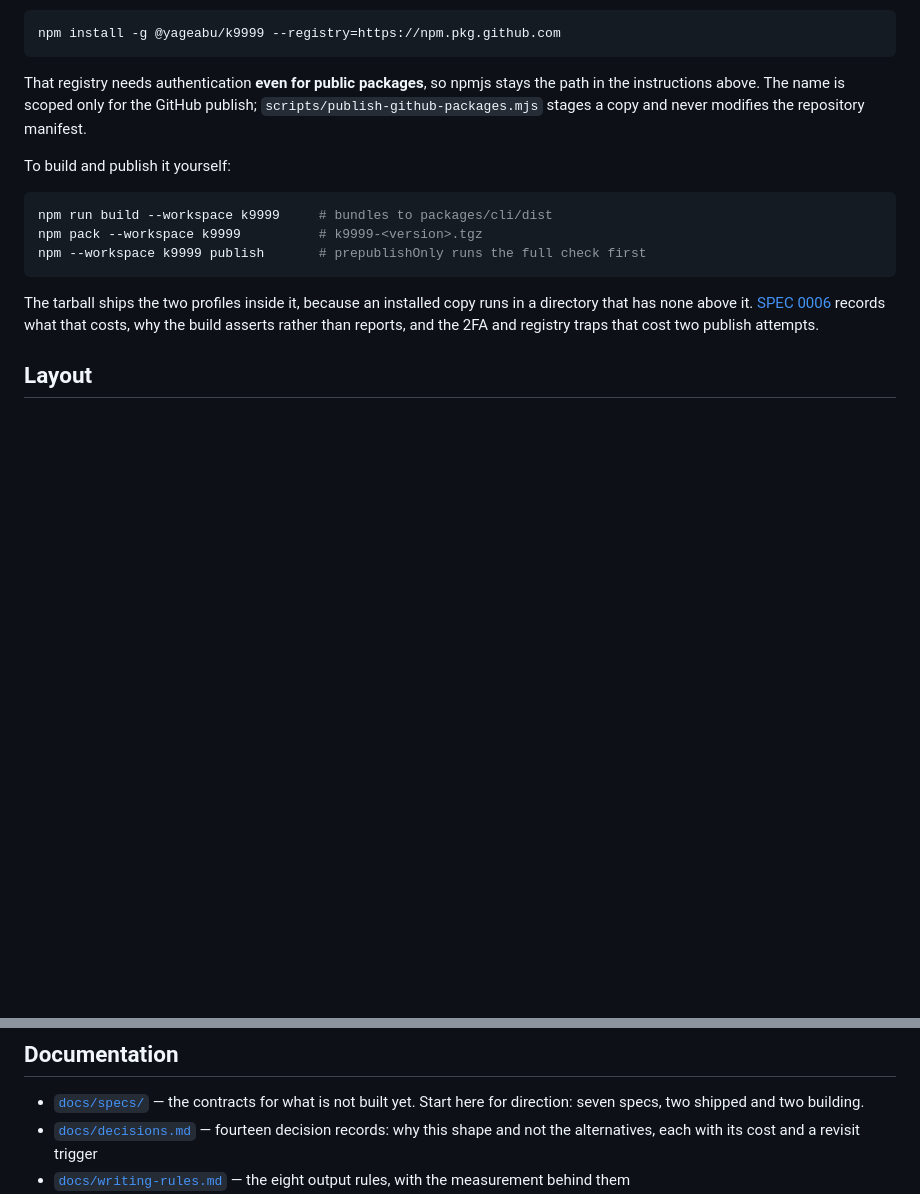
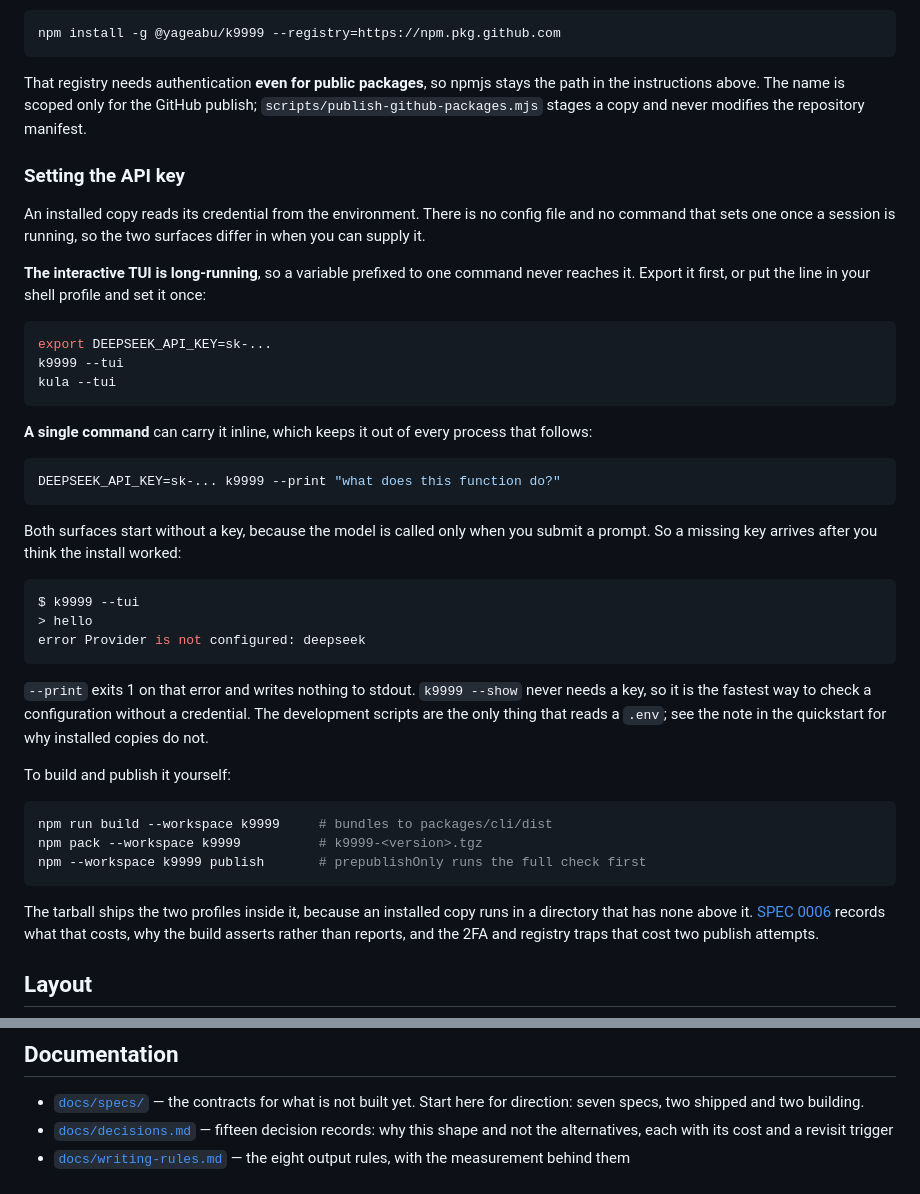
Before and after one commit to yageabu/k9999-agent-harness, a Markdown page: README.md, 2 parts joined by grey strips. Rendered like a GitHub page; blank space fills up the shorter version.

````diff
--- a/README.md
+++ b/README.md
@@ -88,6 +90,34 @@ npm install -g @yageabu/k9999 --registry=https://npm.pkg.github.com
 
 That registry needs authentication **even for public packages**, so npmjs stays the path in the instructions above. The name is scoped only for the GitHub publish; `scripts/publish-github-packages.mjs` stages a copy and never modifies the repository manifest.
 
+### Setting the API key
+
+An installed copy reads its credential from the environment. There is no config file and no command that sets one once a session is running, so the two surfaces differ in when you can supply it.
+
+**The interactive TUI is long-running**, so a variable prefixed to one command never reaches it. Export it first, or put the line in your shell profile and set it once:
+
+```bash
+export DEEPSEEK_API_KEY=sk-...
+k9999 --tui
+kula --tui
+```
+
+**A single command** can carry it inline, which keeps it out of every process that follows:
+
+```bash
+DEEPSEEK_API_KEY=sk-... k9999 --print "what does this function do?"
+```
+
+Both surfaces start without a key, because the model is called only when you submit a prompt. So a missing key arrives after you think the install worked:
+
+```console
+$ k9999 --tui
+> hello
+error Provider is not configured: deepseek
+```
+
+`--print` exits 1 on that error and writes nothing to stdout. `k9999 --show` never needs a key, so it is the fastest way to check a configuration without a credential. The development scripts are the only thing that reads a `.env`; see the note in the quickstart for why installed copies do not.
+
 To build and publish it yourself:
 
 ```bash
@@ -162,5 +192,5 @@ Every step is one function in `packages/core/src`. There is no hidden wiring, an
 ## Documentation
 
 - [`docs/specs/`](docs/specs/README.md) — the contracts for what is not built yet. Start here for direction: seven specs, two shipped and two building.
-- [`docs/decisions.md`](docs/decisions.md) — fourteen decision records: why this shape and not the alternatives, each with its cost and a revisit trigger
+- [`docs/decisions.md`](docs/decisions.md) — fifteen decision records: why this shape and not the alternatives, each with its cost and a revisit trigger
 - [`docs/writing-rules.md`](docs/writing-rules.md) — the eight output rules, with the measurement behind them
````
Also changed, not shown: other parts of README.md (+3 -1 lines), packages/cli/README.md (+27 -3 lines).
